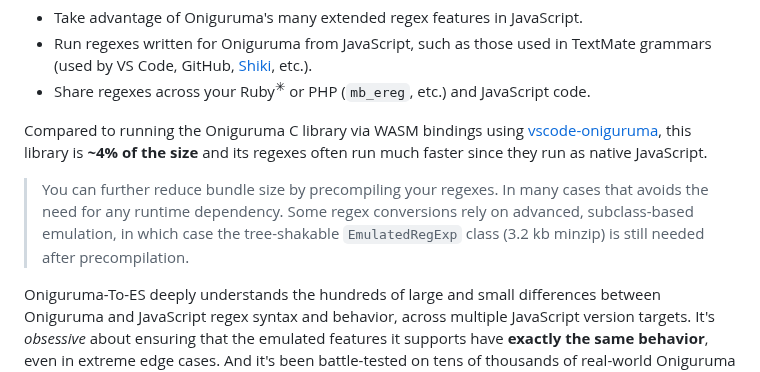
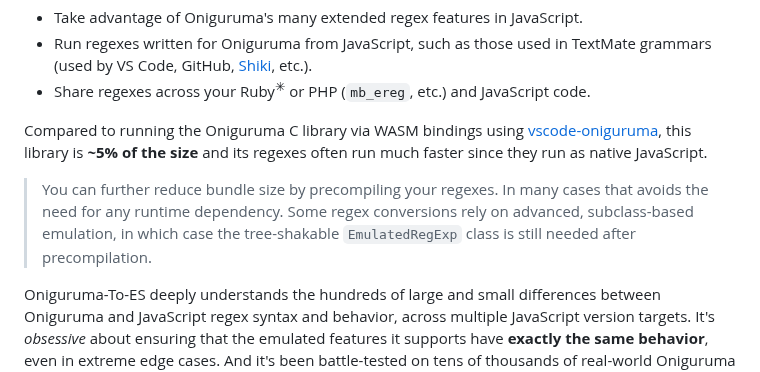
Before and after one commit to slevithan/oniguruma-to-es, a Markdown page: README.md, the part around the change. GitHub-like rendering.

Commit message:
Readme tweaks

```diff
--- a/README.md
+++ b/README.md
@@ -13,9 +13,9 @@ An **[Oniguruma](https://github.com/kkos/oniguruma) to JavaScript regex translat
 - Run regexes written for Oniguruma from JavaScript, such as those used in TextMate grammars (used by VS Code, GitHub, [Shiki](https://shiki.style/), etc.).
 - Share regexes across your Ruby<sup>✳︎</sup> or PHP (`mb_ereg`, etc.) and JavaScript code.
 
-Compared to running the Oniguruma C library via WASM bindings using [vscode-oniguruma](https://github.com/microsoft/vscode-oniguruma), this library is **~4% of the size** and its regexes often run much faster since they run as native JavaScript.
+Compared to running the Oniguruma C library via WASM bindings using [vscode-oniguruma](https://github.com/microsoft/vscode-oniguruma), this library is **~5% of the size** and its regexes often run much faster since they run as native JavaScript.
 
-> You can further reduce bundle size by precompiling your regexes. In many cases that avoids the need for any runtime dependency. Some regex conversions rely on advanced, subclass-based emulation, in which case the tree-shakable `EmulatedRegExp` class (3.2 kb minzip) is still needed after precompilation.
+> You can further reduce bundle size by precompiling your regexes. In many cases that avoids the need for any runtime dependency. Some regex conversions rely on advanced, subclass-based emulation, in which case the tree-shakable `EmulatedRegExp` class is still needed after precompilation.
 
 Oniguruma-To-ES deeply understands the hundreds of large and small differences between Oniguruma and JavaScript regex syntax and behavior, across multiple JavaScript version targets. It's *obsessive* about ensuring that the emulated features it supports have **exactly the same behavior**, even in extreme edge cases. And it's been battle-tested on tens of thousands of real-world Oniguruma regexes used in TextMate grammars.
 
```
